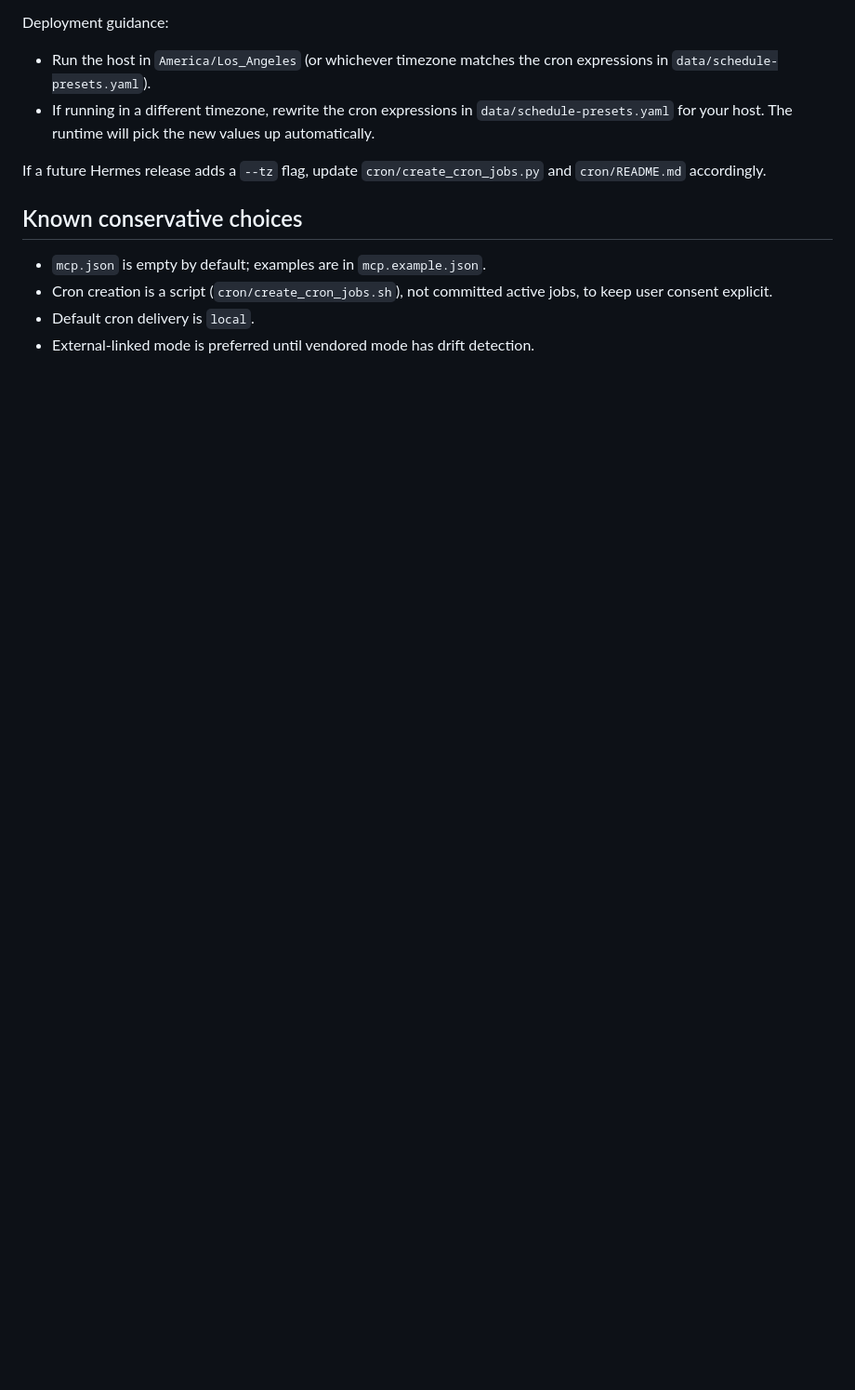
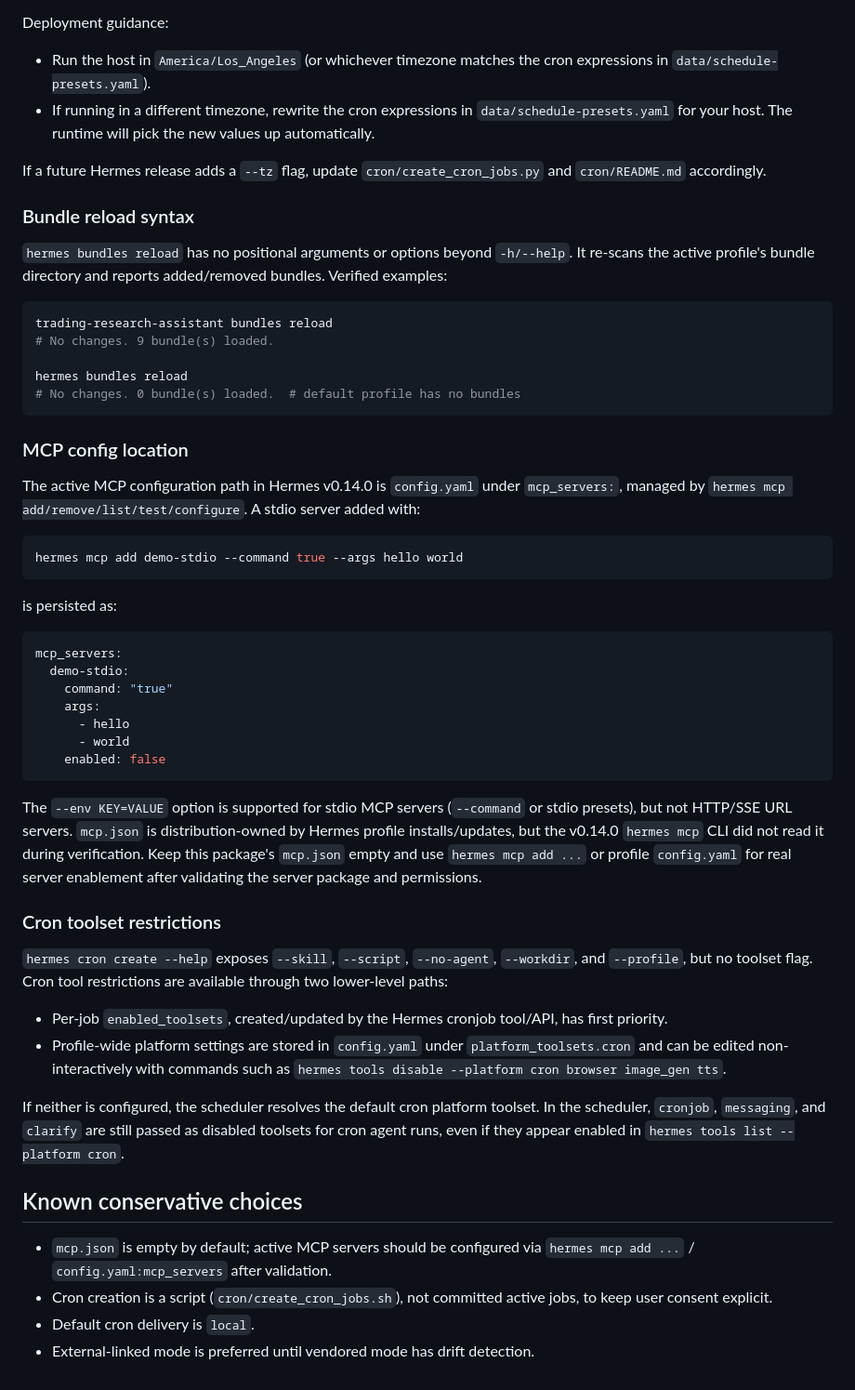
Before and after one commit to tradermonty/hermes-trading-research-agent-work-package, a Markdown page: 03-hermes-compatibility-notes.md, the part around one of its changes. Shown at 93% size. Drawn GitHub-style; blank space fills up the shorter version.

Commit message:
docs(C): verify bundles reload, MCP config location, cron toolset paths
Phase C of the post-v0.1.2 docs review — verify the three Hermes
v0.14.0 items that were still TODO in docs/03 and propagate the
findings to the user-facing docs / release playbook.

docs/03-hermes-compatibility-notes.md:
- Mark `bundles reload`, MCP config schema, and cron toolset
  restriction as verified, with the observed v0.14.0 details:
  - `<profile> bundles reload` rescans only that profile's
    skill-bundles/ (the default profile scanned 0; this one
    reported "No changes. 9 bundle(s) loaded.").
  - Active MCP servers in v0.14.0 live in profile
    config.yaml:mcp_servers via `hermes mcp add ...`; this
    distribution's mcp.json is just an empty placeholder.
  - `cron create` has no --toolsets; cron uses per-job
    enabled_toolsets (set via cronjob API) or the profile's
    platform_toolsets.cron from
    `hermes tools enable/disable --platform cron ...`. The
    scheduler hard-disables cronjob, messaging, and clarify
    for cron agent runs regardless.

README.md / README.ja.md:
- MCP servers section: drop the stale "MCP config schema TODO"
  phrasing and tell users to leave mcp.json empty while real
  servers are configured via `hermes mcp add ...` or
  config.yaml:mcp_servers; mention the `hermes tools enable/
  disable --platform cron` narrowing path for cron tool
  surfaces.

docs/08-release-playbook.md:
- Pre-release item for mcp.json now reads "confirm mcp.json
  remains empty; real MCP servers via hermes mcp add ... /
  config.yaml:mcp_servers" instead of the older "ensure no
  unverified servers are enabled" wording.
- Release notes template MCP bullet rewritten to match.

CHANGELOG.md:
- New Documentation entries under [Unreleased] for the C-series
  changes (bundles reload / MCP / cron toolset).

No code change. make validate / make test (107 passed) unaffected.

Co-Authored-By: Claude Opus 4.7 (1M context) <noreply@anthropic.com>

````diff
--- a/03-hermes-compatibility-notes.md
+++ b/03-hermes-compatibility-notes.md
@@ -130,9 +130,53 @@ Deployment guidance:
 
 If a future Hermes release adds a `--tz` flag, update `cron/create_cron_jobs.py` and `cron/README.md` accordingly.
 
+
+### Bundle reload syntax
+
+`hermes bundles reload` has no positional arguments or options beyond `-h/--help`. It re-scans the active profile's bundle directory and reports added/removed bundles. Verified examples:
+
+```bash
+trading-research-assistant bundles reload
+# No changes. 9 bundle(s) loaded.
+
+hermes bundles reload
+# No changes. 0 bundle(s) loaded.  # default profile has no bundles
+```
+
+### MCP config location
+
+The active MCP configuration path in Hermes v0.14.0 is `config.yaml` under `mcp_servers:`, managed by `hermes mcp add/remove/list/test/configure`. A stdio server added with:
+
+```bash
+hermes mcp add demo-stdio --command true --args hello world
+```
+
+is persisted as:
+
+```yaml
+mcp_servers:
+  demo-stdio:
+    command: "true"
+    args:
+      - hello
+      - world
+    enabled: false
+```
+
+The `--env KEY=VALUE` option is supported for stdio MCP servers (`--command` or stdio presets), but not HTTP/SSE URL servers. `mcp.json` is distribution-owned by Hermes profile installs/updates, but the v0.14.0 `hermes mcp` CLI did not read it during verification. Keep this package's `mcp.json` empty and use `hermes mcp add ...` or profile `config.yaml` for real server enablement after validating the server package and permissions.
+
+### Cron toolset restrictions
+
+`hermes cron create --help` exposes `--skill`, `--script`, `--no-agent`, `--workdir`, and `--profile`, but no toolset flag. Cron tool restrictions are available through two lower-level paths:
+
+- Per-job `enabled_toolsets`, created/updated by the Hermes cronjob tool/API, has first priority.
+- Profile-wide platform settings are stored in `config.yaml` under `platform_toolsets.cron` and can be edited non-interactively with commands such as `hermes tools disable --platform cron browser image_gen tts`.
+
+If neither is configured, the scheduler resolves the default cron platform toolset. In the scheduler, `cronjob`, `messaging`, and `clarify` are still passed as disabled toolsets for cron agent runs, even if they appear enabled in `hermes tools list --platform cron`.
+
 ## Known conservative choices
 
-- `mcp.json` is empty by default; examples are in `mcp.example.json`.
+- `mcp.json` is empty by default; active MCP servers should be configured via `hermes mcp add ...` / `config.yaml:mcp_servers` after validation.
 - Cron creation is a script (`cron/create_cron_jobs.sh`), not committed active jobs, to keep user consent explicit.
 - Default cron delivery is `local`.
 - External-linked mode is preferred until vendored mode has drift detection.
````
Also changed, not shown: other parts of 03-hermes-compatibility-notes.md (+3 -3 lines), 08-release-playbook.md (+2 -2 lines).
